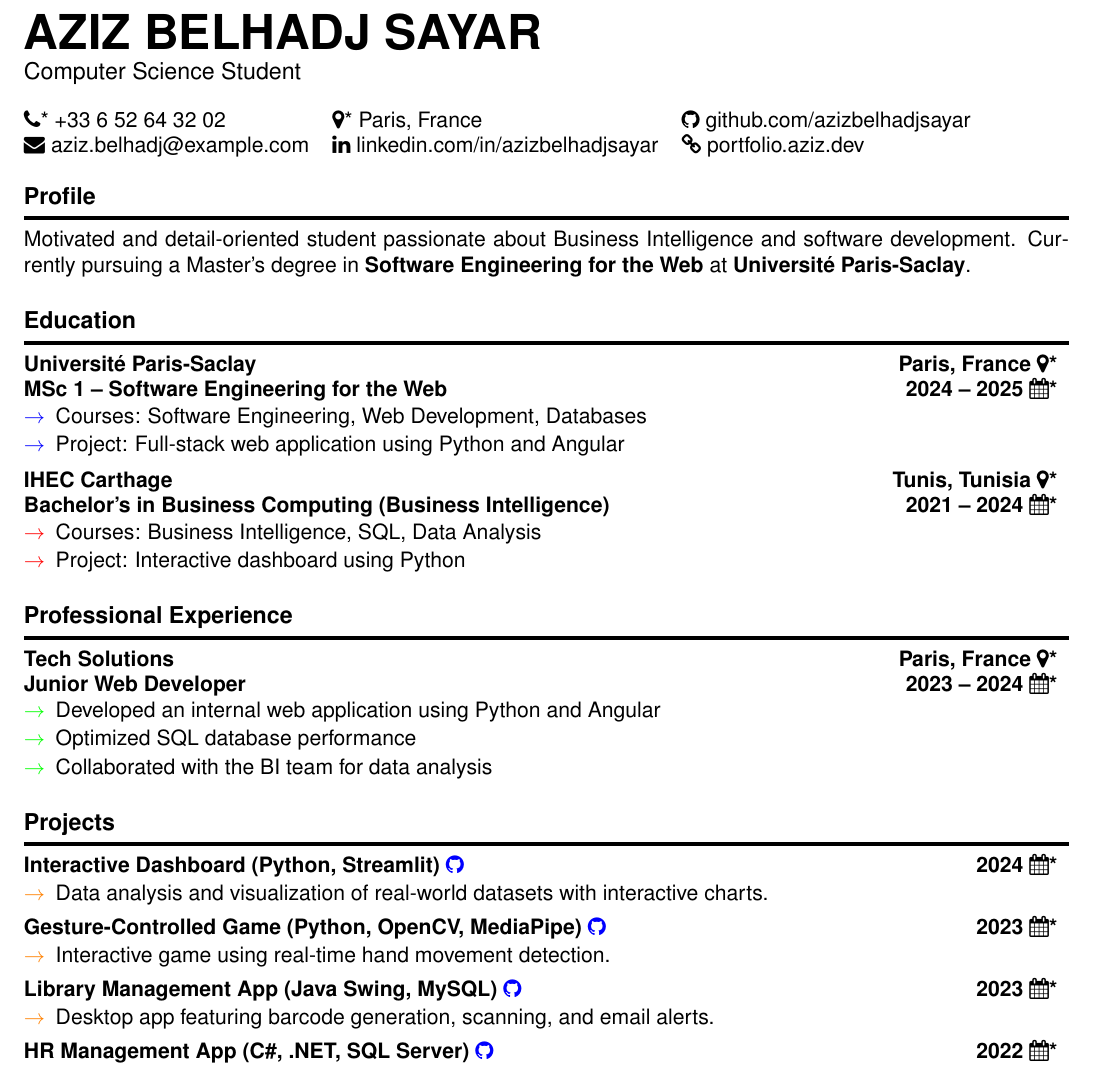
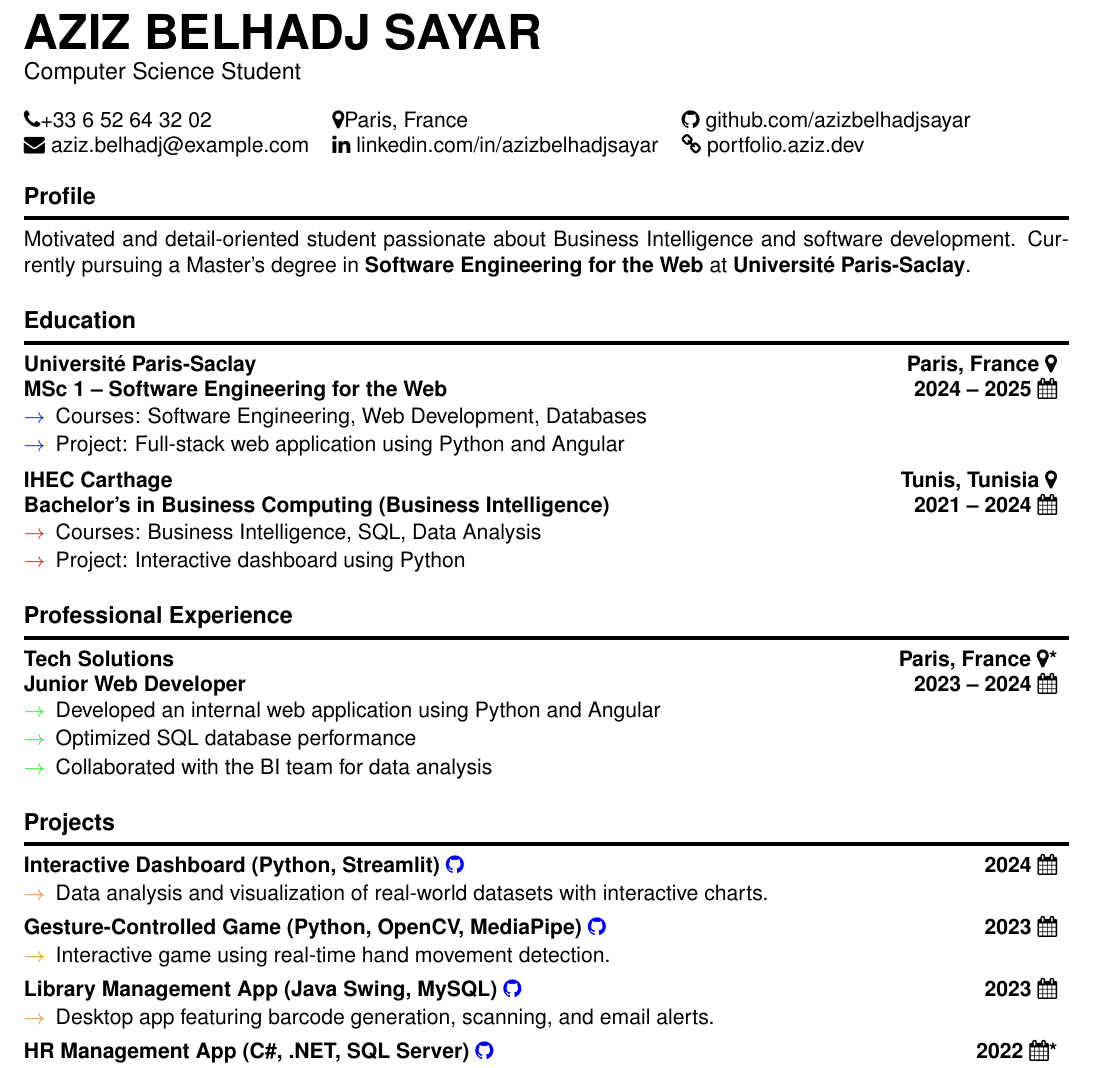
Before and after one commit to azizbelhadjsayar/test-n8n, a LaTeX document (lettre_20251001_163714.tex): part of the page, cut so that both start at the same text. Compiled offline with pdfLaTeX.

Commit message:
Update lettre_20251001_163714.tex

```diff
--- a/lettre_20251001_163714.tex
+++ b/lettre_20251001_163714.tex
@@ -44,8 +44,8 @@
 \setlength{\tabcolsep}{6pt}
 \noindent
 \begin{tabular*}{0.8\textwidth}{@{\extracolsep{\fill}} l l l}
-    \faPhone* +33 6 52 64 32 02 &
-    \faMapMarker* Paris, France &
+    \faPhone +33 6 52 64 32 02 &
+    \faMapMarker Paris, France &
     \faGithub \href{https://github.com/azizbelhadjsayar}{ github.com/azizbelhadjsayar} \\
     \faEnvelope \href{mailto:aziz.belhadj@example.com}{ aziz.belhadj@example.com} &
     \faLinkedin \href{https://linkedin.com/in/azizbelhadjsayar}  { linkedin.com/in/azizbelhadjsayar} &
@@ -63,8 +63,8 @@ Currently pursuing a Master’s degree in \textbf{Software Engineering for the W
 \section*{Education}
 \noindent
 \begin{tabular*}{\textwidth}{@{\extracolsep{\fill}} l r}
-\textbf{Université Paris-Saclay} & \textbf{Paris, France \faMapMarker*} \\
-\textbf{MSc 1 – Software Engineering for the Web} & \textbf{2024 -- 2025 \faCalendar*} \\
+\textbf{Université Paris-Saclay} & \textbf{Paris, France \faMapMarker} \\
+\textbf{MSc 1 – Software Engineering for the Web} & \textbf{2024 -- 2025 \faCalendar} \\
 \end{tabular*}
 \begin{itemize}[leftmargin=*,itemsep=1pt,topsep=1pt,parsep=0pt,label=\textcolor{blue}{$\rightarrow$}]
     \item Courses: Software Engineering, Web Development, Databases
@@ -88,7 +88,7 @@ Currently pursuing a Master’s degree in \textbf{Software Engineering for the W
 \noindent
 \begin{tabular*}{\textwidth}{@{\extracolsep{\fill}} l r}
 \textbf{Tech Solutions} & \textbf{Paris, France \faMapMarker*} \\
-\textbf{Junior Web Developer} & \textbf{2023 -- 2024 \faCalendar*} \\
+\textbf{Junior Web Developer} & \textbf{2023 -- 2024 \faCalendar} \\
 \end{tabular*}
 \begin{itemize}[leftmargin=*,itemsep=1pt,topsep=1pt,parsep=0pt,label=\textcolor{green}{$\rightarrow$}]
     \item Developed an internal web application using Python and Angular
@@ -118,7 +118,7 @@ Currently pursuing a Master’s degree in \textbf{Software Engineering for the W
 \vspace{0.1cm}
 \noindent
 \begin{tabular*}{\textwidth}{@{\extracolsep{\fill}} l r}
-\textbf{Library Management App (Java Swing, MySQL)} \href{https://github.com/azizbelhadjsayar/dashboard-data}{\textcolor{blue}{\faGithub}} & \textbf{2023 \faCalendar*} \\
+\textbf{Library Management App (Java Swing, MySQL)} \href{https://github.com/azizbelhadjsayar/dashboard-data}{\textcolor{blue}{\faGithub}} & \textbf{2023 \faCalendar} \\
 \end{tabular*}
 \begin{itemize}[leftmargin=*,itemsep=1pt,topsep=1pt,parsep=0pt,label=\textcolor{orange}{$\rightarrow$}]
     \item Desktop app featuring barcode generation, scanning, and email alerts.
```
Also changed, not shown: lettre_20251001_163714.tex (8 more changed lines).
